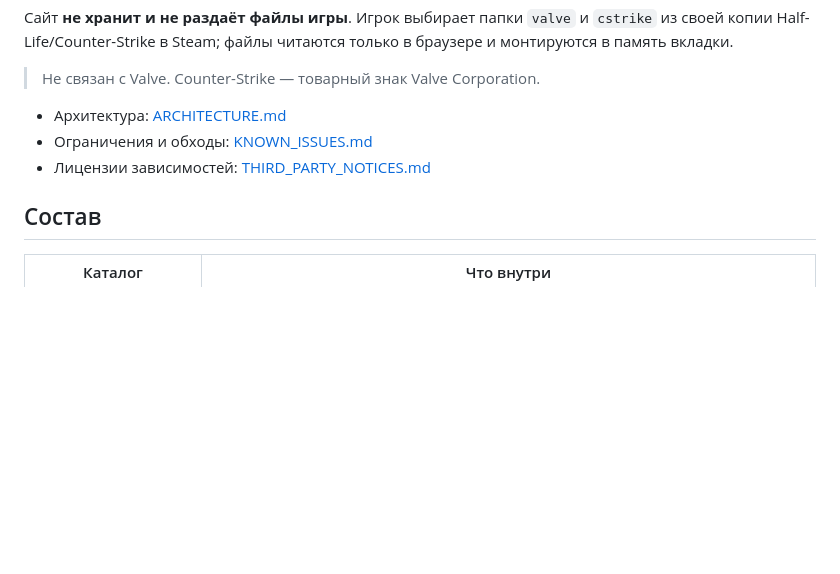
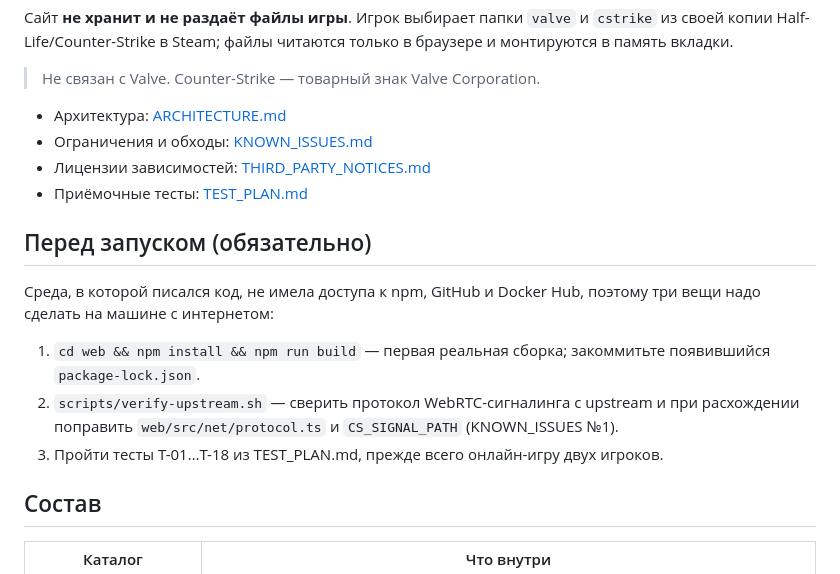
Before and after one commit to Label777/Flomaster, a Markdown page: README.md, the part around the change. Drawn GitHub-style; blank space fills up the shorter version.

Commit message:
README: обязательные шаги перед запуском, ссылка на TEST_PLAN
Co-Authored-By: Claude Opus 5.5 <noreply@anthropic.com>
Claude-Session: https://claude.ai/code/session_018hCav7ksYAX8yhBnzJMMAa

```diff
--- a/README.md
+++ b/README.md
@@ -9,6 +9,15 @@
 - Архитектура: [ARCHITECTURE.md](ARCHITECTURE.md)
 - Ограничения и обходы: [KNOWN_ISSUES.md](KNOWN_ISSUES.md)
 - Лицензии зависимостей: [THIRD_PARTY_NOTICES.md](THIRD_PARTY_NOTICES.md)
+- Приёмочные тесты: [TEST_PLAN.md](TEST_PLAN.md)
+
+## Перед запуском (обязательно)
+
+Среда, в которой писался код, не имела доступа к npm, GitHub и Docker Hub, поэтому три вещи надо сделать на машине с интернетом:
+
+1. `cd web && npm install && npm run build` — первая реальная сборка; закоммитьте появившийся `package-lock.json`.
+2. `scripts/verify-upstream.sh` — сверить протокол WebRTC-сигналинга с upstream и при расхождении поправить `web/src/net/protocol.ts` и `CS_SIGNAL_PATH` (KNOWN_ISSUES №1).
+3. Пройти тесты T-01…T-18 из TEST_PLAN.md, прежде всего онлайн-игру двух игроков.
 
 ## Состав
 
```
